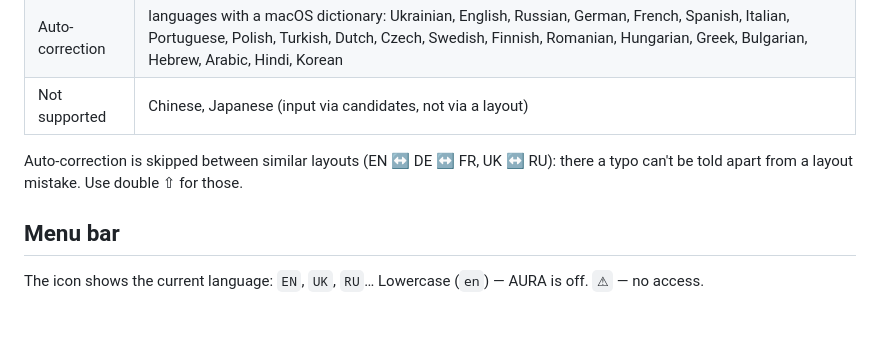
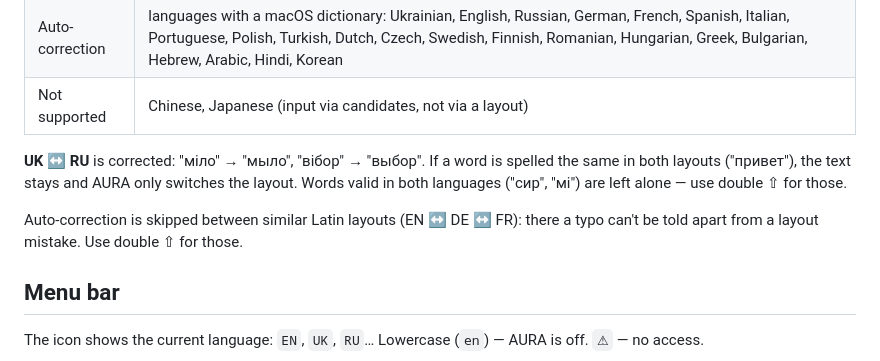
Before and after one commit to klbk/aura-switcher-app, a Markdown page: README.md, the part around the change. Drawn GitHub-style; blank space fills up the shorter version.

Commit message:
Docs: UK/RU correction
Co-Authored-By: Claude Opus 5.5 <noreply@anthropic.com>

```diff
--- a/README.md
+++ b/README.md
@@ -33,7 +33,9 @@ AURA uses **every layout enabled in macOS**: System Settings → Keyboard → In
 | Auto-correction | languages with a macOS dictionary: Ukrainian, English, Russian, German, French, Spanish, Italian, Portuguese, Polish, Turkish, Dutch, Czech, Swedish, Finnish, Romanian, Hungarian, Greek, Bulgarian, Hebrew, Arabic, Hindi, Korean |
 | Not supported | Chinese, Japanese (input via candidates, not via a layout) |
 
-Auto-correction is skipped between similar layouts (EN ↔ DE ↔ FR, UK ↔ RU): there a typo can't be told apart from a layout mistake. Use double ⇧ for those.
+**UK ↔ RU** is corrected: "міло" → "мыло", "вібор" → "выбор". If a word is spelled the same in both layouts ("привет"), the text stays and AURA only switches the layout. Words valid in both languages ("сир", "мі") are left alone — use double ⇧ for those.
+
+Auto-correction is skipped between similar Latin layouts (EN ↔ DE ↔ FR): there a typo can't be told apart from a layout mistake. Use double ⇧ for those.
 
 ## Menu bar
 
```
Also changed, not shown: README.uk.md (+3 -1 lines).
